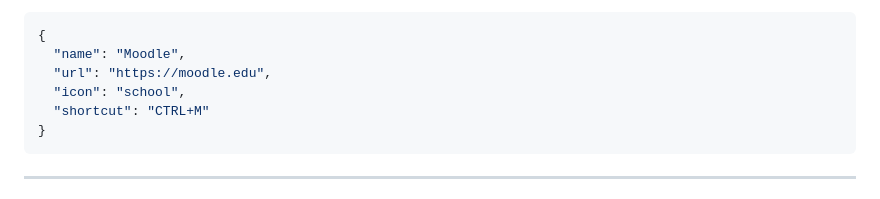
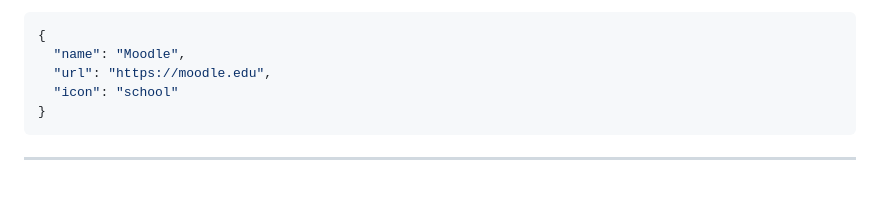
Before and after one commit to Dicenicepl/Pomocnik_studenta, a Markdown page: README.md, the part around the change. Rendered like a GitHub page.

Commit message:
Deleting shortcuts from fast links in README.md

````diff
--- a/README.md
+++ b/README.md
@@ -122,8 +122,7 @@ Idealny jako backend do aplikacji webowej / desktopowej / mobilnej (np. React, V
 {
   "name": "Moodle",
   "url": "https://moodle.edu",
-  "icon": "school",
-  "shortcut": "CTRL+M"
+  "icon": "school"
 }
 ```
 
````
